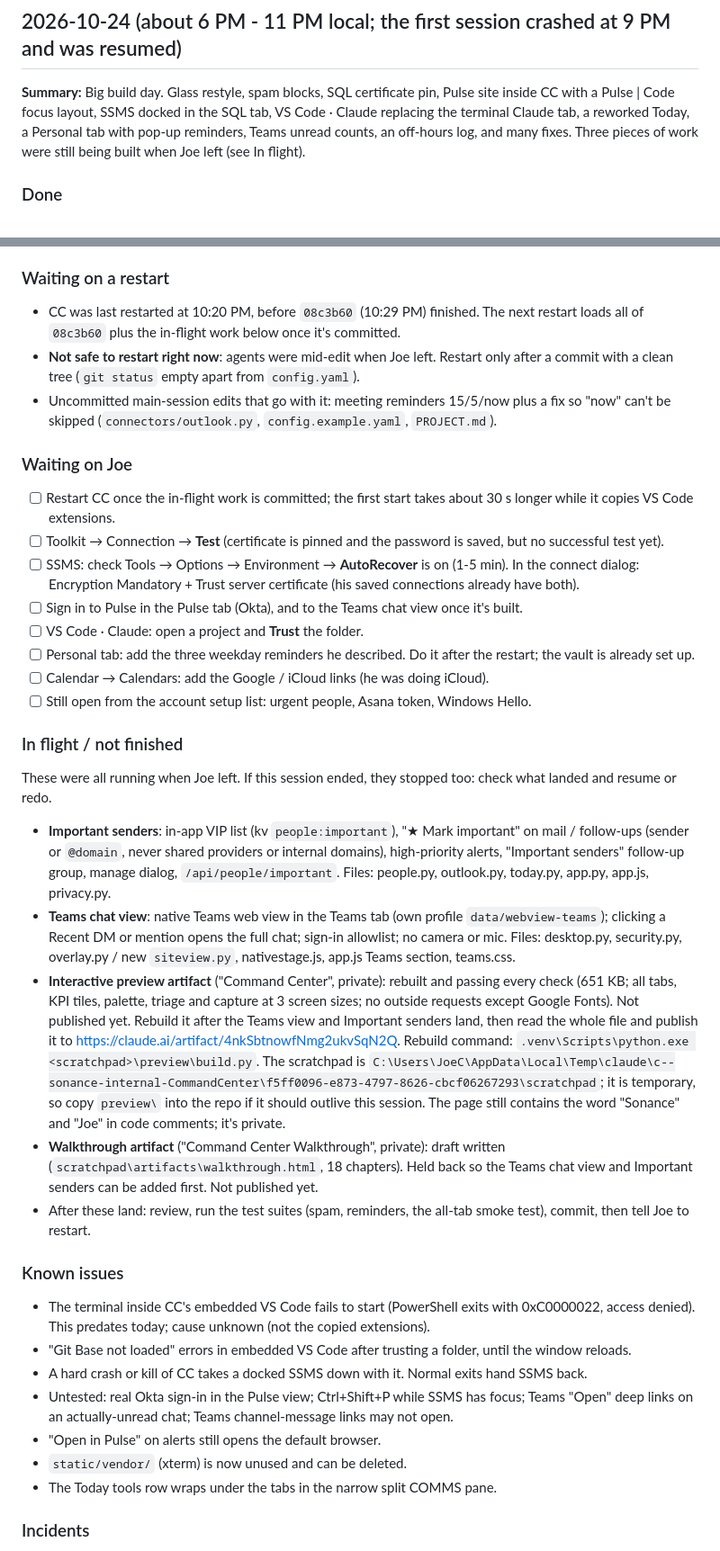
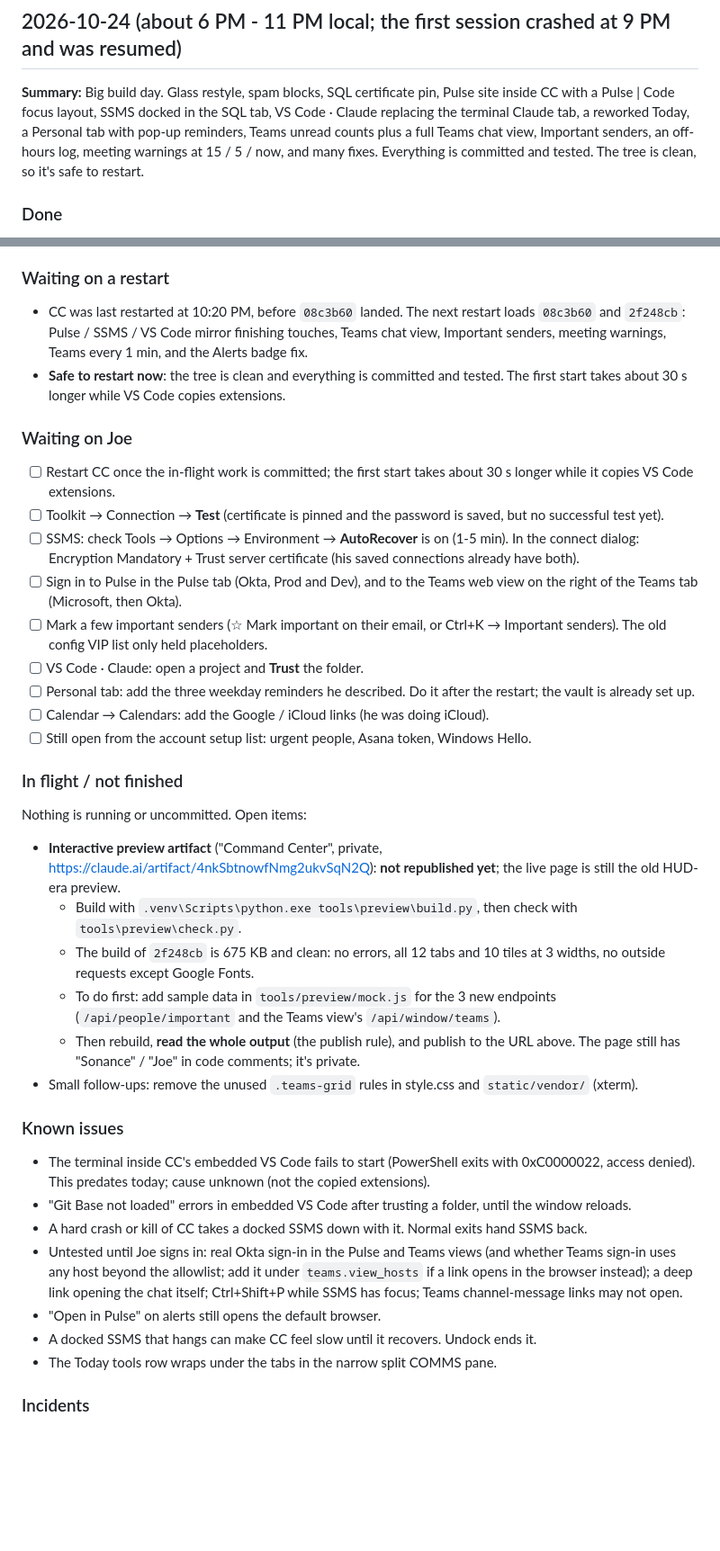
Before and after one commit to cherbakj/CommandCenter, a Markdown page: SESSIONS.md, 2 parts joined by grey strips. Shown at 90% size. Rendered like a GitHub page; blank space fills up the shorter version.

Commit message:
Session log 2026-10-24: final state (all committed, safe to restart)
Co-Authored-By: Claude Opus 5.5 <noreply@anthropic.com>

```diff
--- a/SESSIONS.md
+++ b/SESSIONS.md
@@ -4,7 +4,7 @@ Newest first. Written by the `close-session` skill, read by `start-session`.
 
 ## 2026-10-24 (about 6 PM - 11 PM local; the first session crashed at 9 PM and was resumed)
 
-**Summary:** Big build day. Glass restyle, spam blocks, SQL certificate pin, Pulse site inside CC with a Pulse | Code focus layout, SSMS docked in the SQL tab, VS Code · Claude replacing the terminal Claude tab, a reworked Today, a Personal tab with pop-up reminders, Teams unread counts, an off-hours log, and many fixes. Three pieces of work were still being built when Joe left (see In flight).
+**Summary:** Big build day. Glass restyle, spam blocks, SQL certificate pin, Pulse site inside CC with a Pulse | Code focus layout, SSMS docked in the SQL tab, VS Code · Claude replacing the terminal Claude tab, a reworked Today, a Personal tab with pop-up reminders, Teams unread counts plus a full Teams chat view, Important senders, an off-hours log, meeting warnings at 15 / 5 / now, and many fixes. Everything is committed and tested. The tree is clean, so it's safe to restart.
 
 ### Done
 - `25b4121` Glass launcher restyle (Inter + Orbitron, frosted panels, Profile switches); spam blocks (sender / domain / subject phrase, preview, Junk Email via two Outlook rules plus an app filter, Undo, Spam blocks list); Toolkit SQL certificate pin (`connectors/sqlcert.py`); "Needs your reply" only when the email names Joe outside the quoted history; Open in Outlook brings the window forward; View on flagged opens that email; Teams sign-in startup retry.
@@ -51,35 +59,36 @@ Newest first. Written by the `close-session` skill, read by `start-session`.
 - New sections `spam:` and `offhours:` (work hours 08:00-17:00 Mon-Fri)
 
 ### Waiting on a restart
-- CC was last restarted at 10:20 PM, before `08c3b60` (10:29 PM) finished. The next restart loads all of `08c3b60` plus the in-flight work below once it's committed.
-- **Not safe to restart right now**: agents were mid-edit when Joe left. Restart only after a commit with a clean tree (`git status` empty apart from `config.yaml`).
-- Uncommitted main-session edits that go with it: meeting reminders 15/5/now plus a fix so "now" can't be skipped (`connectors/outlook.py`, `config.example.yaml`, `PROJECT.md`).
+- CC was last restarted at 10:20 PM, before `08c3b60` landed. The next restart loads `08c3b60` and `2f248cb`: Pulse / SSMS / VS Code mirror finishing touches, Teams chat view, Important senders, meeting warnings, Teams every 1 min, and the Alerts badge fix.
+- **Safe to restart now**: the tree is clean and everything is committed and tested. The first start takes about 30 s longer while VS Code copies extensions.
 
 ### Waiting on Joe
 - [ ] Restart CC once the in-flight work is committed; the first start takes about 30 s longer while it copies VS Code extensions.
 - [ ] Toolkit → Connection → **Test** (certificate is pinned and the password is saved, but no successful test yet).
 - [ ] SSMS: check Tools → Options → Environment → **AutoRecover** is on (1-5 min). In the connect dialog: Encryption Mandatory + Trust server certificate (his saved connections already have both).
-- [ ] Sign in to Pulse in the Pulse tab (Okta), and to the Teams chat view once it's built.
+- [ ] Sign in to Pulse in the Pulse tab (Okta, Prod and Dev), and to the Teams web view on the right of the Teams tab (Microsoft, then Okta).
+- [ ] Mark a few important senders (☆ Mark important on their email, or Ctrl+K → Important senders). The old config VIP list only held placeholders.
 - [ ] VS Code · Claude: open a project and **Trust** the folder.
 - [ ] Personal tab: add the three weekday reminders he described. Do it after the restart; the vault is already set up.
 - [ ] Calendar → Calendars: add the Google / iCloud links (he was doing iCloud).
 - [ ] Still open from the account setup list: urgent people, Asana token, Windows Hello.
 
 ### In flight / not finished
-These were all running when Joe left. If this session ended, they stopped too: check what landed and resume or redo.
-- **Important senders**: in-app VIP list (kv `people:important`), "★ Mark important" on mail / follow-ups (sender or `@domain`, never shared providers or internal domains), high-priority alerts, "Important senders" follow-up group, manage dialog, `/api/people/important`. Files: people.py, outlook.py, today.py, app.py, app.js, privacy.py.
-- **Teams chat view**: native Teams web view in the Teams tab (own profile `data/webview-teams`); clicking a Recent DM or mention opens the full chat; sign-in allowlist; no camera or mic. Files: desktop.py, security.py, overlay.py / new `siteview.py`, nativestage.js, app.js Teams section, teams.css.
-- **Interactive preview artifact** ("Command Center", private): rebuilt and passing every check (651 KB; all tabs, KPI tiles, palette, triage and capture at 3 screen sizes; no outside requests except Google Fonts). Not published yet. Rebuild it after the Teams view and Important senders land, then read the whole file and publish it to https://claude.ai/artifact/4nkSbtnowfNmg2ukvSqN2Q. Rebuild command: `.venv\Scripts\python.exe <scratchpad>\preview\build.py`. The scratchpad is `C:\Users\JoeC\AppData\Local\Temp\claude\c--sonance-internal-CommandCenter\f5ff0096-e873-4797-8626-cbcf06267293\scratchpad`; it is temporary, so copy `preview\` into the repo if it should outlive this session. The page still contains the word "Sonance" and "Joe" in code comments; it's private.
-- **Walkthrough artifact** ("Command Center Walkthrough", private): draft written (`scratchpad\artifacts\walkthrough.html`, 18 chapters). Held back so the Teams chat view and Important senders can be added first. Not published yet.
-- After these land: review, run the test suites (spam, reminders, the all-tab smoke test), commit, then tell Joe to restart.
+Nothing is running or uncommitted. Open items:
+- **Interactive preview artifact** ("Command Center", private, https://claude.ai/artifact/4nkSbtnowfNmg2ukvSqN2Q): **not republished yet**; the live page is still the old HUD-era preview.
+  - Build with `.venv\Scripts\python.exe tools\preview\build.py`, then check with `tools\preview\check.py`.
+  - The build of `2f248cb` is 675 KB and clean: no errors, all 12 tabs and 10 tiles at 3 widths, no outside requests except Google Fonts.
+  - To do first: add sample data in `tools/preview/mock.js` for the 3 new endpoints (`/api/people/important` and the Teams view's `/api/window/teams`).
+  - Then rebuild, **read the whole output** (the publish rule), and publish to the URL above. The page still has "Sonance" / "Joe" in code comments; it's private.
+- Small follow-ups: remove the unused `.teams-grid` rules in style.css and `static/vendor/` (xterm).
 
 ### Known issues
 - The terminal inside CC's embedded VS Code fails to start (PowerShell exits with 0xC0000022, access denied). This predates today; cause unknown (not the copied extensions).
 - "Git Base not loaded" errors in embedded VS Code after trusting a folder, until the window reloads.
 - A hard crash or kill of CC takes a docked SSMS down with it. Normal exits hand SSMS back.
-- Untested: real Okta sign-in in the Pulse view; Ctrl+Shift+P while SSMS has focus; Teams "Open" deep links on an actually-unread chat; Teams channel-message links may not open.
+- Untested until Joe signs in: real Okta sign-in in the Pulse and Teams views (and whether Teams sign-in uses any host beyond the allowlist; add it under `teams.view_hosts` if a link opens in the browser instead); a deep link opening the chat itself; Ctrl+Shift+P while SSMS has focus; Teams channel-message links may not open.
 - "Open in Pulse" on alerts still opens the default browser.
-- `static/vendor/` (xterm) is now unused and can be deleted.
+- A docked SSMS that hangs can make CC feel slow until it recovers. Undock ends it.
 - The Today tools row wraps under the tabs in the narrow split COMMS pane.
 
 ### Incidents
```
Also changed, not shown: other parts of SESSIONS.md (+10 -2 lines).
